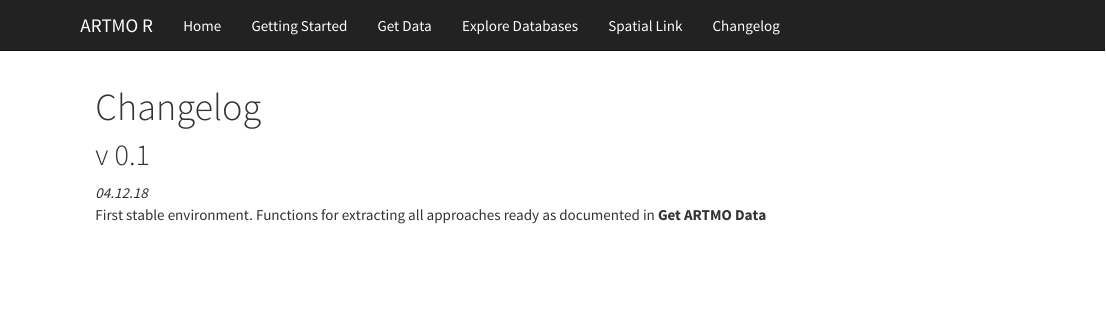
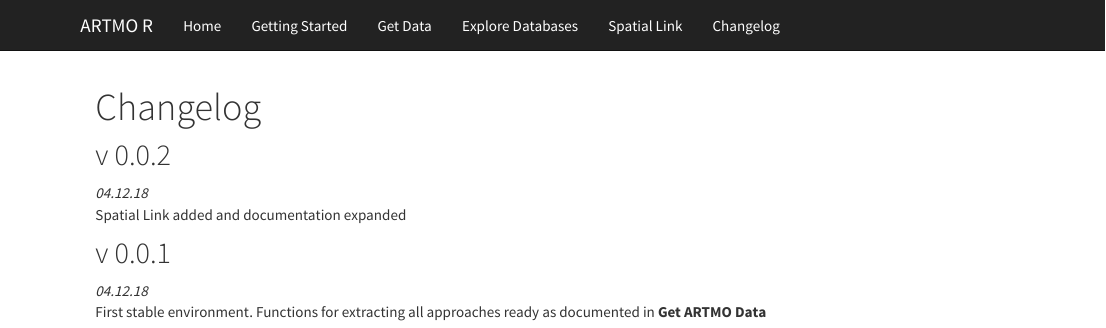
Before and after one commit to mattia6690/ARTMO_R, an R Markdown document (docs/changelog.Rmd): the page in a window 1100 px wide, from its top. Rendered offline with R 4.5, knitr and Pandoc, with nearby package versions.

Commit message:
Changelog v002

```diff
--- a/docs/changelog.Rmd
+++ b/docs/changelog.Rmd
@@ -3,6 +3,10 @@
 output: html_document
 ---
 
-## v 0.1
+## v 0.0.2
+*04.12.18*
+Spatial Link added and documentation expanded
+
+## v 0.0.1
 *04.12.18*
 First stable environment. Functions for extracting all approaches ready as documented in **Get ARTMO Data**
```
Also changed, not shown: docs/example0.Rmd (+0 -1 lines).
